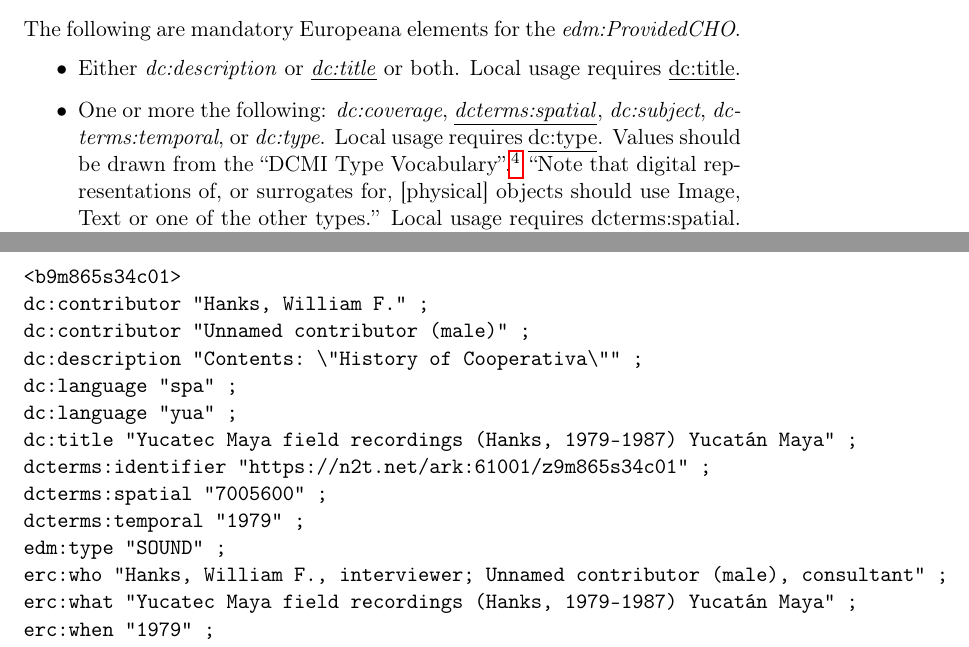
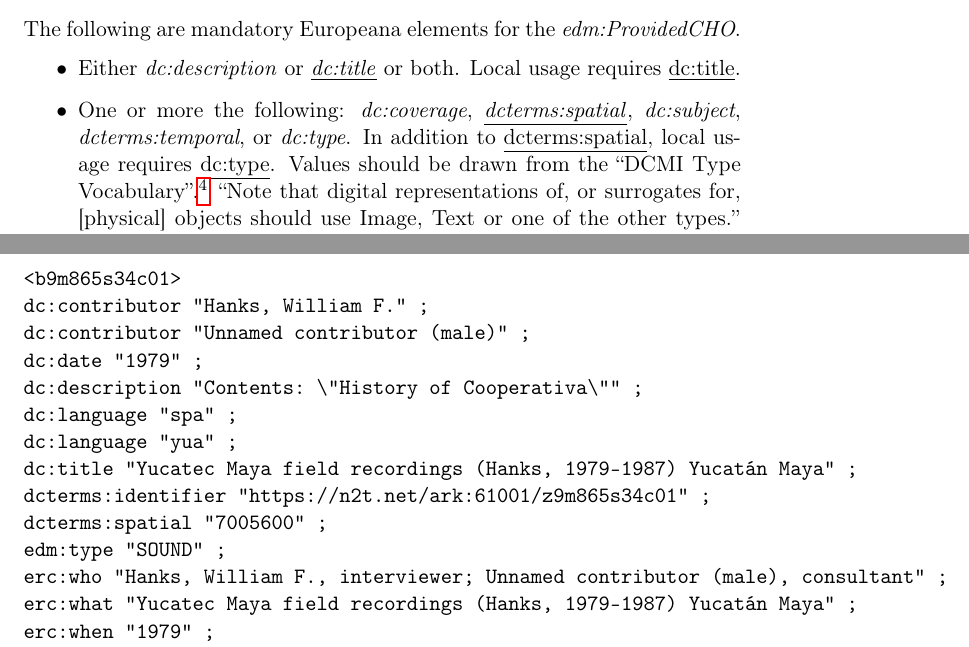
Before and after one commit to uchicago-library/ldr_documentation, a LaTeX document (template.tex): two parts of pages 4 and 5 of 7 before the commit and two parts of pages 4 and 5 of 6 after it, joined at a grey line, cut so that both start at the same text. Compiled offline with pdfLaTeX.

Commit message:
Add files via upload

```diff
--- a/template.tex
+++ b/template.tex
@@ -43,7 +43,7 @@
 %%% Upload template.tex, template.ttl, and template.pdf to https://github.com/uchicago-library/ldr_documentation
 %%%
 
-\date{2023-03-17}
+\date{2023-05-10}
 \title{Europeana Data Model (EDM) Template for use with University of Chicago Library Digital Collections}
 \author{Charles Blair}
 \hypersetup{
@@ -154,7 +154,7 @@ The following are mandatory Europeana elements for the \textit{edm:ProvidedCHO}.
 
   \item Either \textit{dc:description} or \underline{\textit{dc:title}} or both. Local usage requires \underline{dc:title}.
 
-  \item One or more the following: \textit{dc:coverage}, \underline{\textit{dcterms:spatial}}, \textit{dc:subject}, \textit{dcterms:temporal}, or \textit{dc:type}. Local usage requires \underline{dc:type}. Values should be drawn from the ``DCMI Type Vocabulary''.\footnote{https://www.dublincore.org/specifications/dublin-core/dcmi-terms/\#section-7} ``Note that digital representations of, or surrogates for, [physical] objects should use Image, Text or one of the other types.'' Local usage requires \underline{dcterms:spatial}. Values from Getty's Thesaurus of Geographical Names (TGN) are used.
+  \item One or more the following: \textit{dc:coverage}, \underline{\textit{dcterms:spatial}}, \textit{dc:subject}, \textit{dcterms:temporal}, or \textit{dc:type}. In addition to \underline{dcterms:spatial}, local usage requires \underline{dc:type}. Values should be drawn from the ``DCMI Type Vocabulary''.\footnote{https://www.dublincore.org/specifications/dublin-core/dcmi-terms/\#section-7} ``Note that digital representations of, or surrogates for, [physical] objects should use Image, Text or one of the other types.'' Local usage requires \underline{dcterms:spatial}. Values from Getty's Thesaurus of Geographical Names (TGN) are used.
 
   \item \textit{dc:language} for TEXT objects. It is strongly recommended for other object types if there is a language aspect. Language codes conforming to ISO 639 are used as values.
 
@@ -186,13 +186,13 @@ The following is an example of an edm:ProvidedCHO. This example does not include
 <b9m865s34c01>
 dc:contributor "Hanks, William F." ;
 dc:contributor "Unnamed contributor (male)" ;
+dc:date "1979" ;
 dc:description "Contents: \"History of Cooperativa\"" ;
 dc:language "spa" ;
 dc:language "yua" ;
 dc:title "Yucatec Maya field recordings (Hanks, 1979-1987) Yucatán Maya" ;
 dcterms:identifier "https://n2t.net/ark:61001/z9m865s34c01" ;
 dcterms:spatial "7005600" ;
-dcterms:temporal "1979" ;
 edm:type "SOUND" ;
 erc:who "Hanks, William F., interviewer; Unnamed contributor (male), consultant" ;
 erc:what "Yucatec Maya field recordings (Hanks, 1979-1987) Yucatán Maya" ;
```
Also changed, not shown: template.tex (8 more changed lines).
